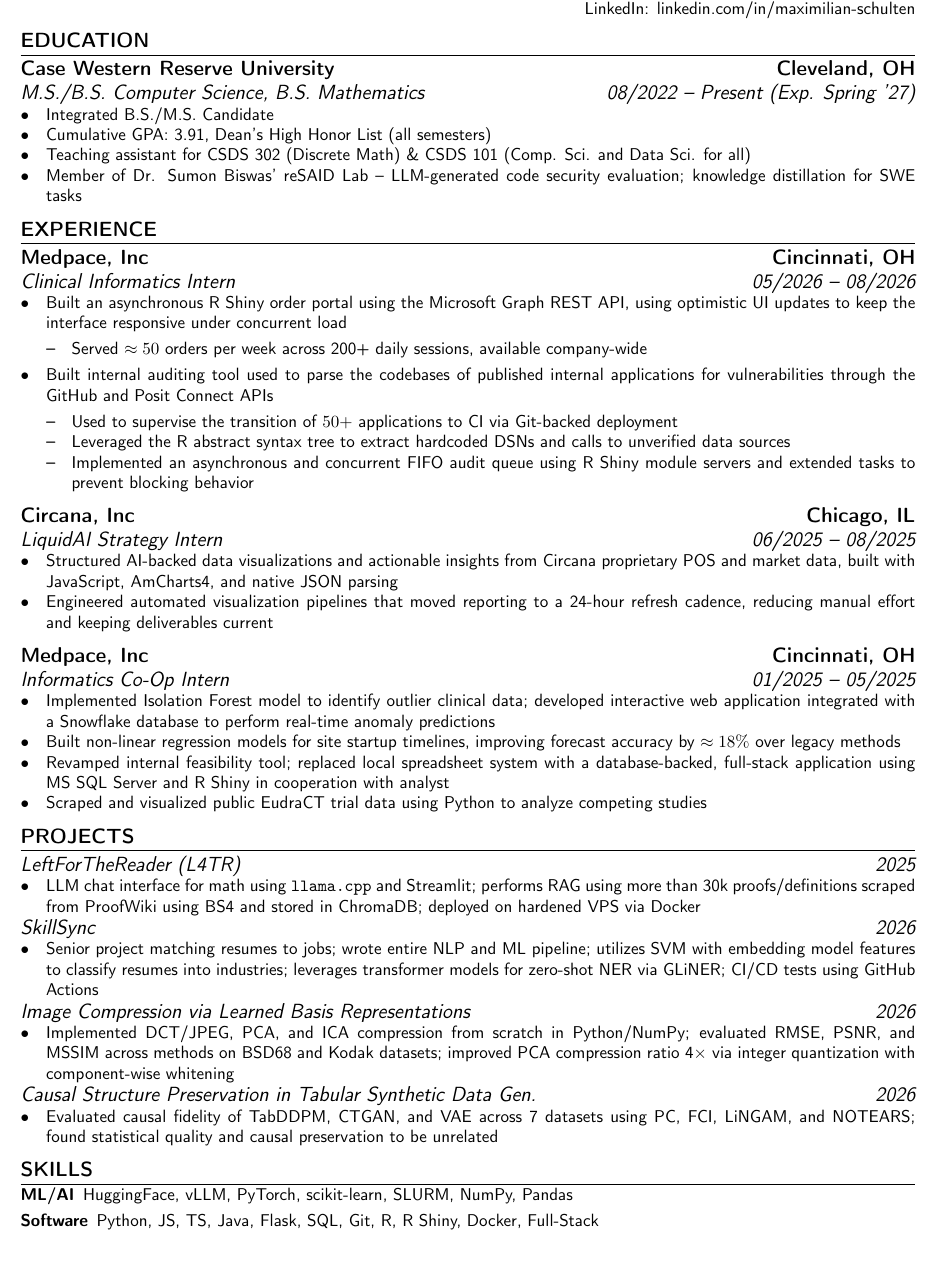
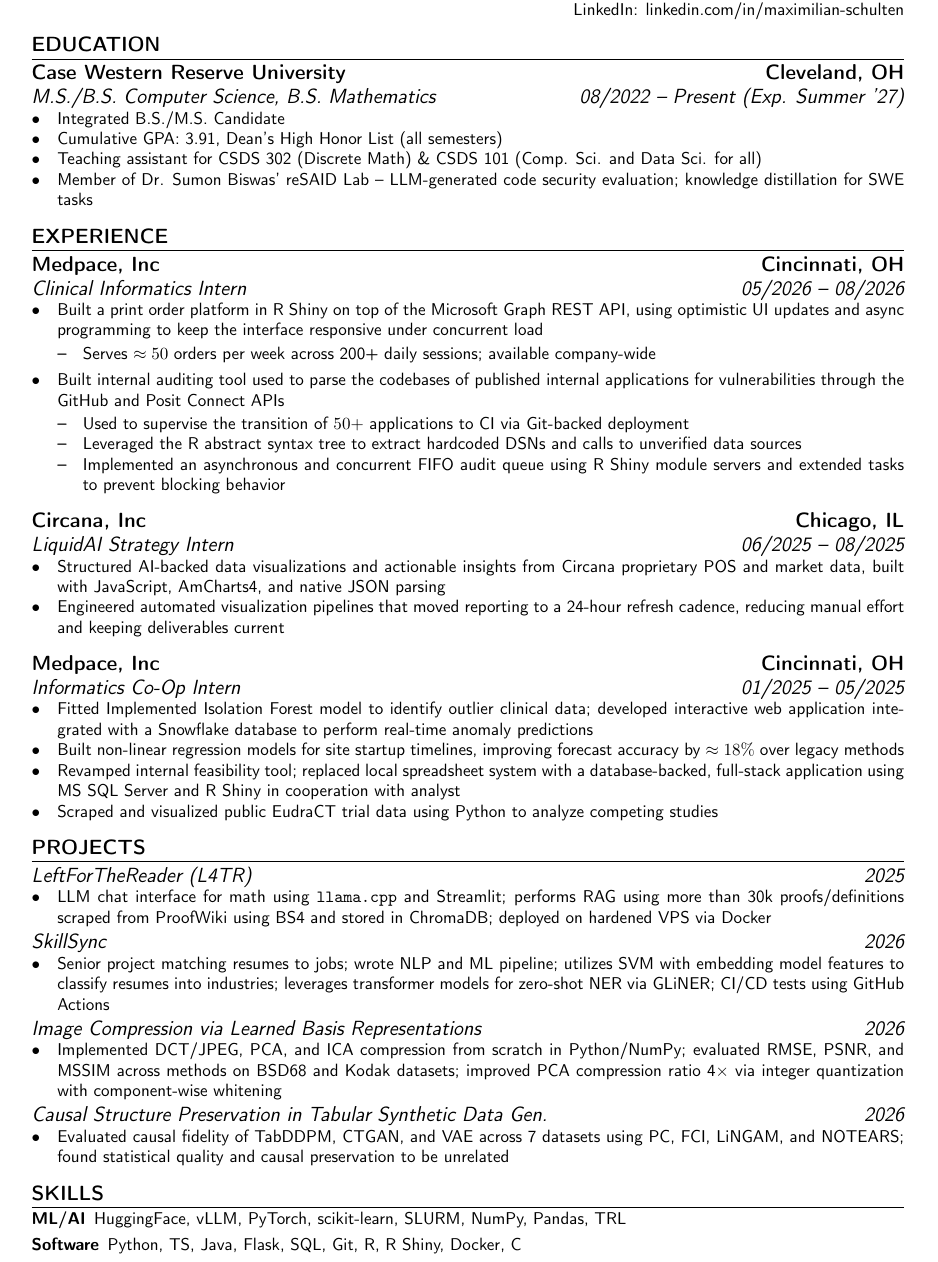
Before and after one commit to Max-Schulten/Resume, a LaTeX CV (Resume.tex): part of the page, cut so that both start at the same text. Compiled offline with pdfLaTeX.

Commit message:
Updating

```diff
--- a/Resume.tex
+++ b/Resume.tex
@@ -3,7 +3,7 @@
 % Link: https://github.com/subidit/rover-resume
 %------------------------
 \documentclass[10pt]{article} % fontsize 10pt/11pt/12pt
-\usepackage[margin=0.5in, a4paper]{geometry}
+\usepackage[top=1cm, left=1.5cm, right=1.5cm, bottom=1cm, a4paper]{geometry}
 \usepackage[T1]{fontenc}
 \renewcommand{\familydefault}{\sfdefault}
 \usepackage[hidelinks]{hyperref}
@@ -17,4 +17,3 @@
 \setlist[itemize]{noitemsep,left=0pt .. \parindent}
 \pagestyle{empty} % remove page number
 \titlespacing{\section}{0pt}{*1}{*0.5}
-\pdfgentounicode=1
@@ -39,7 +39,7 @@
 \section{Education}
 %=================%
 \subsection{Case Western Reserve University \hfill Cleveland, OH}
-\subsection{\normalfont\itshape M.S./B.S. Computer Science, B.S. Mathematics \hfill 08/2022 -- Present (Exp. Spring '27)}
+\subsection{\normalfont\itshape M.S./B.S. Computer Science, B.S. Mathematics \hfill 08/2022 -- Present (Exp. Summer '27)}
 \begin{itemize}
 	\item Integrated B.S./M.S. Candidate
 	\item Cumulative GPA: 3.91, Dean's High Honor List (all semesters)
@@ -52,11 +52,13 @@
 \subsection{Medpace, Inc \hfill Cincinnati, OH}
 \subsubsection{Clinical Informatics Intern \hfill 05/2026 -- 08/2026}
 \begin{itemize}
-	\item Built an asynchronous R Shiny order portal using the Microsoft Graph REST API, using optimistic UI updates to keep the interface responsive under concurrent load
+	\item Built a print order platform in R Shiny on top of the Microsoft Graph REST API, using optimistic UI updates and async programming to keep the interface responsive under concurrent load
+	\vspace{-2pt}
 	\begin{itemize}
-		\item Served $\approx 50$ orders per week across 200+ daily sessions, available company-wide
+		\item Serves $\approx 50$ orders per week across 200+ daily sessions; available company-wide
 	\end{itemize}
 	\item Built internal auditing tool used to parse the codebases of published internal applications for vulnerabilities through the GitHub and Posit Connect APIs
+	\vspace{-2pt}
 	\begin{itemize}
 		\item Used to supervise the transition of $50+$ applications to CI via Git-backed deployment
 		\item Leveraged the R abstract syntax tree to extract hardcoded DSNs and calls to unverified data sources
@@ -74,7 +76,7 @@
 \subsection{Medpace, Inc \hfill Cincinnati, OH}
 \subsubsection{Informatics Co-Op Intern \hfill 01/2025 -- 05/2025}
 \begin{itemize}
-	\item Implemented Isolation Forest model to identify outlier clinical data; developed interactive web application integrated with a Snowflake database to perform real-time anomaly predictions
+	\item Fitted Implemented Isolation Forest model to identify outlier clinical data; developed interactive web application integrated with a Snowflake database to perform real-time anomaly predictions
 	\item Built non-linear regression models for site startup timelines, improving forecast accuracy by $\approx 18\%$ over legacy methods
 	\item Revamped internal feasibility tool; replaced local spreadsheet system with a database-backed, full-stack application using MS SQL Server and R Shiny in cooperation with analyst
 	\item Scraped and visualized public EudraCT trial data using Python to analyze competing studies
@@ -89,7 +91,7 @@
 \vspace{-7pt}
 \subsubsection{SkillSync \hfill 2026}
 \begin{itemize}
-	\item Senior project matching resumes to jobs; wrote entire NLP and ML pipeline; utilizes SVM with embedding model features to classify resumes into industries; leverages transformer models for zero-shot NER via GLiNER; CI/CD tests using GitHub Actions
+	\item Senior project matching resumes to jobs; wrote NLP and ML pipeline; utilizes SVM with embedding model features to classify resumes into industries; leverages transformer models for zero-shot NER via GLiNER; CI/CD tests using GitHub Actions
 \end{itemize}
 \vspace{-7pt}
 \subsubsection{Image Compression via Learned Basis Representations \hfill 2026}
@@ -105,8 +107,8 @@
 \section{Skills}
 %===========================%
 \begin{description}[itemsep=0pt]
-	\item[ML/AI] HuggingFace, vLLM, PyTorch, scikit-learn, SLURM, NumPy, Pandas
-	\item[Software] Python, JS, TS, Java, Flask, SQL, Git, R, R Shiny, Docker, Full-Stack
+	\item[ML/AI] HuggingFace, vLLM, PyTorch, scikit-learn, SLURM, NumPy, Pandas, TRL
+	\item[Software] Python, TS, Java, Flask, SQL, Git, R, R Shiny, Docker, C
 \end{description}
 
 \end{document}
```
Also changed, not shown: Resume.pdf, Resume.tex (5 more changed lines).
